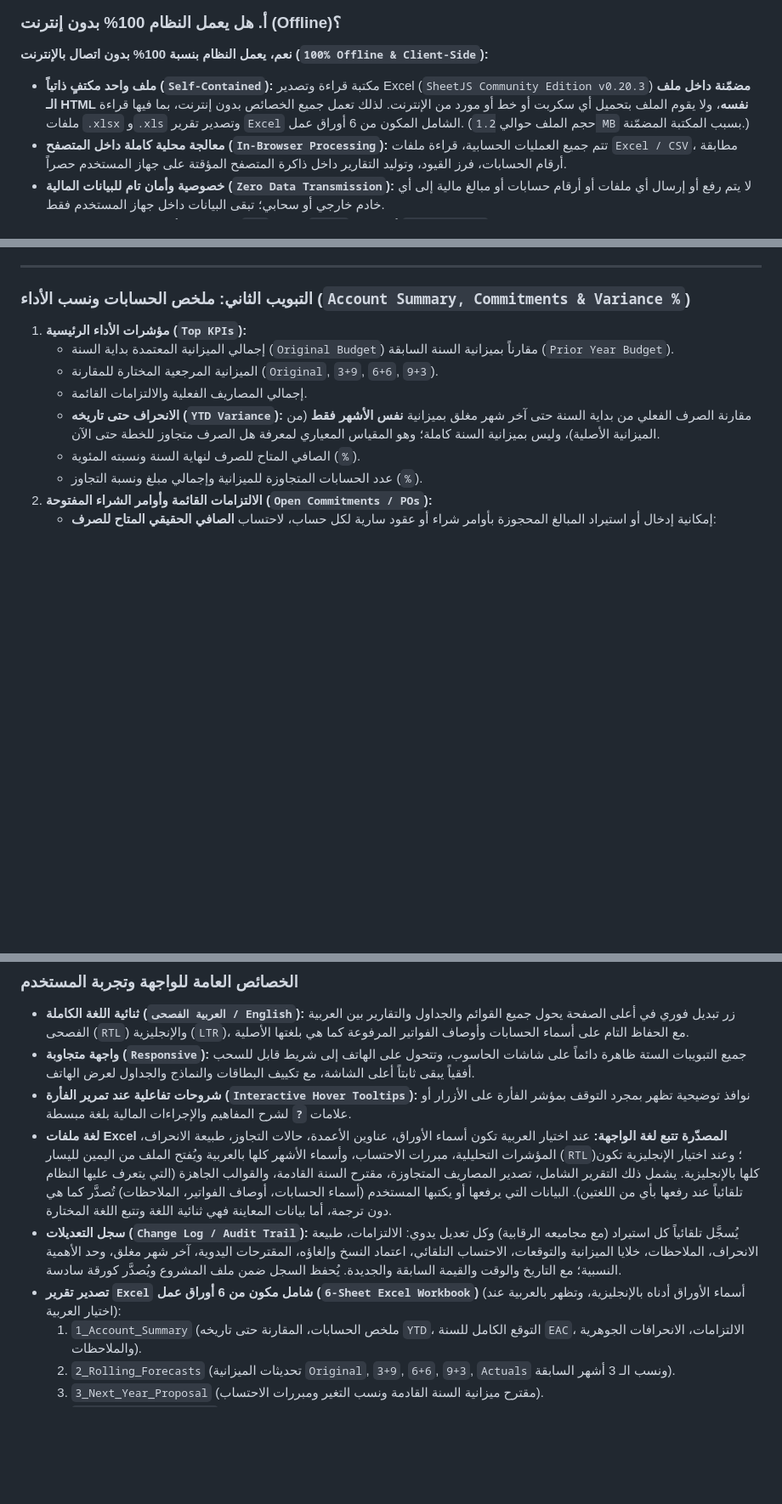
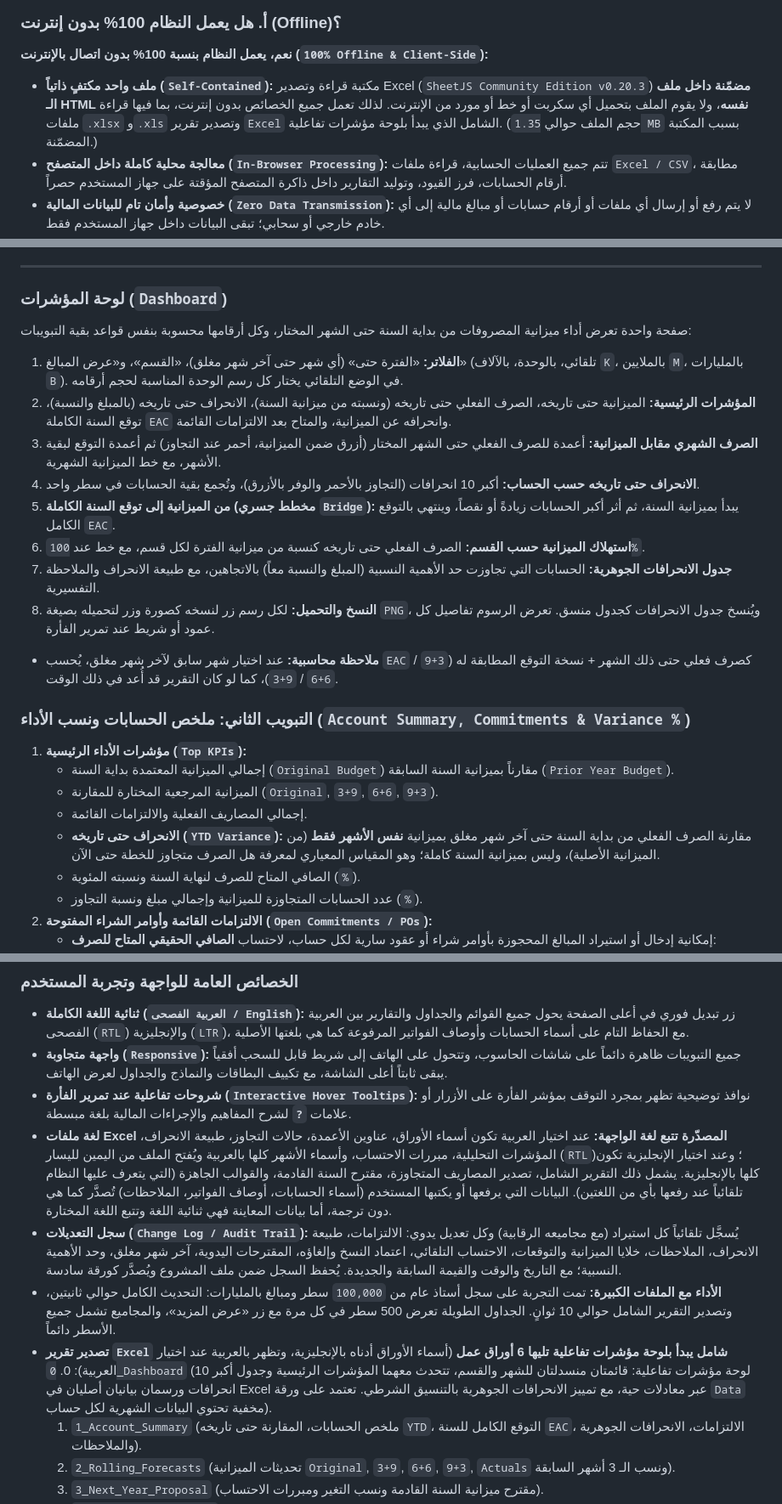
Before and after one commit to mohanadjawad/fpa-expense-budget-analyzer, a Markdown page: docs/FPA_System_Documentation_And_Cloud_Guide.md, 3 parts joined by grey strips. Shown at 85% size. Rendered like a GitHub page; blank space fills up the shorter version.

```diff
--- a/docs/FPA_System_Documentation_And_Cloud_Guide.md
+++ b/docs/FPA_System_Documentation_And_Cloud_Guide.md
@@ -19,7 +19,7 @@
 
 ### أ. هل يعمل النظام 100% بدون إنترنت (Offline)؟
 **نعم، يعمل النظام بنسبة 100% بدون اتصال بالإنترنت (`100% Offline & Client-Side`):**
-* **ملف واحد مكتفٍ ذاتياً (`Self-Contained`):** مكتبة قراءة وتصدير Excel (`SheetJS Community Edition v0.20.3`) **مضمّنة داخل ملف الـ HTML نفسه**، ولا يقوم الملف بتحميل أي سكربت أو خط أو مورد من الإنترنت. لذلك تعمل جميع الخصائص بدون إنترنت، بما فيها قراءة ملفات `.xlsx` و`.xls` وتصدير تقرير `Excel` الشامل المكون من 6 أوراق عمل. (حجم الملف حوالي `1.2 MB` بسبب المكتبة المضمّنة.)
+* **ملف واحد مكتفٍ ذاتياً (`Self-Contained`):** مكتبة قراءة وتصدير Excel (`SheetJS Community Edition v0.20.3`) **مضمّنة داخل ملف الـ HTML نفسه**، ولا يقوم الملف بتحميل أي سكربت أو خط أو مورد من الإنترنت. لذلك تعمل جميع الخصائص بدون إنترنت، بما فيها قراءة ملفات `.xlsx` و`.xls` وتصدير تقرير `Excel` الشامل الذي يبدأ بلوحة مؤشرات تفاعلية. (حجم الملف حوالي `1.35 MB` بسبب المكتبة المضمّنة.)
 * **معالجة محلية كاملة داخل المتصفح (`In-Browser Processing`):** تتم جميع العمليات الحسابية، قراءة ملفات `Excel / CSV`، مطابقة أرقام الحسابات، فرز القيود، وتوليد التقارير داخل ذاكرة المتصفح المؤقتة على جهاز المستخدم حصراً.
 * **خصوصية وأمان تام للبيانات المالية (`Zero Data Transmission`):** لا يتم رفع أو إرسال أي ملفات أو أرقام حسابات أو مبالغ مالية إلى أي خادم خارجي أو سحابي؛ تبقى البيانات داخل جهاز المستخدم فقط.
 * **دعم ملفات CSV العربية:** تُقرأ ملفات `CSV` بترميز `UTF-8` أو بترميز `Windows-1256` (الترميز الافتراضي لملفات CSV المحفوظة من Excel العربي) تلقائياً.
@@ -72,6 +72,18 @@
    * التحقق من التواريخ والمبالغ والسنة المالية، مع ذكر الصفوف المستبعدة وسبب استبعادها.
 
 ---
+
+### لوحة المؤشرات (`Dashboard`)
+صفحة واحدة تعرض أداء ميزانية المصروفات من بداية السنة حتى الشهر المختار، وكل أرقامها محسوبة بنفس قواعد بقية التبويبات:
+1. **الفلاتر:** «الفترة حتى» (أي شهر حتى آخر شهر مغلق)، «القسم»، و«عرض المبالغ» (تلقائي، بالوحدة، بالآلاف `K`، بالملايين `M`، بالمليارات `B`). في الوضع التلقائي يختار كل رسم الوحدة المناسبة لحجم أرقامه.
+2. **المؤشرات الرئيسية:** الميزانية حتى تاريخه، الصرف الفعلي حتى تاريخه (ونسبته من ميزانية السنة)، الانحراف حتى تاريخه (بالمبلغ والنسبة)، توقع السنة الكاملة `EAC` وانحرافه عن الميزانية، والمتاح بعد الالتزامات القائمة.
+3. **الصرف الشهري مقابل الميزانية:** أعمدة للصرف الفعلي حتى الشهر المختار (أزرق ضمن الميزانية، أحمر عند التجاوز) ثم أعمدة التوقع لبقية الأشهر، مع خط الميزانية الشهرية.
+4. **الانحراف حتى تاريخه حسب الحساب:** أكبر 10 انحرافات (التجاوز بالأحمر والوفر بالأزرق)، وتُجمع بقية الحسابات في سطر واحد.
+5. **من الميزانية إلى توقع السنة الكاملة (مخطط جسري `Bridge`):** يبدأ بميزانية السنة، ثم أثر أكبر الحسابات زيادةً أو نقصاً، وينتهي بالتوقع الكامل `EAC`.
+6. **استهلاك الميزانية حسب القسم:** الصرف الفعلي حتى تاريخه كنسبة من ميزانية الفترة لكل قسم، مع خط عند `100%`.
+7. **جدول الانحرافات الجوهرية:** الحسابات التي تجاوزت حد الأهمية النسبية (المبلغ والنسبة معاً) بالاتجاهين، مع طبيعة الانحراف والملاحظة التفسيرية.
+8. **النسخ والتحميل:** لكل رسم زر لنسخه كصورة وزر لتحميله بصيغة `PNG`، ويُنسخ جدول الانحرافات كجدول منسق. تعرض الرسوم تفاصيل كل عمود أو شريط عند تمرير الفأرة.
+* **ملاحظة محاسبية:** عند اختيار شهر سابق لآخر شهر مغلق، يُحسب `EAC` كصرف فعلي حتى ذلك الشهر + نسخة التوقع المطابقة له (`3+9` / `6+6` / `9+3`)، كما لو كان التقرير قد أُعد في ذلك الوقت.
 
 ### التبويب الثاني: ملخص الحسابات ونسب الأداء (`Account Summary, Commitments & Variance %`)
 1. **مؤشرات الأداء الرئيسية (`Top KPIs`):**
@@ -175,11 +187,13 @@
 
 ### الخصائص العامة للواجهة وتجربة المستخدم
 * **ثنائية اللغة الكاملة (`العربية الفصحى / English`):** زر تبديل فوري في أعلى الصفحة يحول جميع القوائم والجداول والتقارير بين العربية الفصحى (`RTL`) والإنجليزية (`LTR`)، مع الحفاظ التام على أسماء الحسابات وأوصاف الفواتير المرفوعة كما هي بلغتها الأصلية.
-* **واجهة متجاوبة (`Responsive`):** جميع التبويبات الستة ظاهرة دائماً على شاشات الحاسوب، وتتحول على الهاتف إلى شريط قابل للسحب أفقياً يبقى ثابتاً أعلى الشاشة، مع تكييف البطاقات والنماذج والجداول لعرض الهاتف.
+* **واجهة متجاوبة (`Responsive`):** جميع التبويبات ظاهرة دائماً على شاشات الحاسوب، وتتحول على الهاتف إلى شريط قابل للسحب أفقياً يبقى ثابتاً أعلى الشاشة، مع تكييف البطاقات والنماذج والجداول لعرض الهاتف.
 * **شروحات تفاعلية عند تمرير الفأرة (`Interactive Hover Tooltips`):** نوافذ توضيحية تظهر بمجرد التوقف بمؤشر الفأرة على الأزرار أو علامات **`?`** لشرح المفاهيم والإجراءات المالية بلغة مبسطة.
 * **لغة ملفات Excel المصدّرة تتبع لغة الواجهة:** عند اختيار العربية تكون أسماء الأوراق، عناوين الأعمدة، حالات التجاوز، طبيعة الانحراف، المؤشرات التحليلية، مبررات الاحتساب، وأسماء الأشهر كلها بالعربية ويُفتح الملف من اليمين لليسار (`RTL`)؛ وعند اختيار الإنجليزية تكون كلها بالإنجليزية. يشمل ذلك التقرير الشامل، تصدير المصاريف المتجاوزة، مقترح السنة القادمة، والقوالب الجاهزة (التي يتعرف عليها النظام تلقائياً عند رفعها بأي من اللغتين). البيانات التي يرفعها أو يكتبها المستخدم (أسماء الحسابات، أوصاف الفواتير، الملاحظات) تُصدَّر كما هي دون ترجمة، أما بيانات المعاينة فهي ثنائية اللغة وتتبع اللغة المختارة.
 * **سجل التعديلات (`Change Log / Audit Trail`):** يُسجَّل تلقائياً كل استيراد (مع مجاميعه الرقابية) وكل تعديل يدوي: الالتزامات، طبيعة الانحراف، الملاحظات، خلايا الميزانية والتوقعات، الاحتساب التلقائي، اعتماد النسخ وإلغاؤه، المقترحات اليدوية، آخر شهر مغلق، وحد الأهمية النسبية؛ مع التاريخ والوقت والقيمة السابقة والجديدة. يُحفظ السجل ضمن ملف المشروع ويُصدَّر كورقة سادسة.
-* **تصدير تقرير `Excel` شامل مكون من 6 أوراق عمل (`6-Sheet Excel Workbook`)** (أسماء الأوراق أدناه بالإنجليزية، وتظهر بالعربية عند اختيار العربية):
+* **الأداء مع الملفات الكبيرة:** تمت التجربة على سجل أستاذ عام من `100,000` سطر ومبالغ بالمليارات: التحديث الكامل حوالي ثانيتين، وتصدير التقرير الشامل حوالي 10 ثوانٍ. الجداول الطويلة تعرض 500 سطر في كل مرة مع زر «عرض المزيد»، والمجاميع تشمل جميع الأسطر دائماً.
+* **تصدير تقرير `Excel` شامل يبدأ بلوحة مؤشرات تفاعلية تليها 6 أوراق عمل** (أسماء الأوراق أدناه بالإنجليزية، وتظهر بالعربية عند اختيار العربية):
+  0. `0_Dashboard` (لوحة مؤشرات تفاعلية: قائمتان منسدلتان للشهر والقسم، تتحدث معهما المؤشرات الرئيسية وجدول أكبر 10 انحرافات ورسمان بيانيان أصليان في Excel عبر معادلات حية، مع تمييز الانحرافات الجوهرية بالتنسيق الشرطي. تعتمد على ورقة `Data` مخفية تحتوي البيانات الشهرية لكل حساب).
   1. `1_Account_Summary` (ملخص الحسابات، المقارنة حتى تاريخه `YTD`، التوقع الكامل للسنة `EAC`، الالتزامات، الانحرافات الجوهرية والملاحظات).
   2. `2_Rolling_Forecasts` (تحديثات الميزانية `Original`, `3+9`, `6+6`, `9+3`, `Actuals` ونسب الـ 3 أشهر السابقة).
   3. `3_Next_Year_Proposal` (مقترح ميزانية السنة القادمة ونسب التغير ومبررات الاحتساب).
```
Also changed, not shown: other parts of docs/FPA_System_Documentation_And_Cloud_Guide.md (+1 -1 lines), README.md (+17 -5 lines), docs/screenshots/excel-dashboard.png (added), docs/screenshots/tab-overview.png (added), 1 other file.
